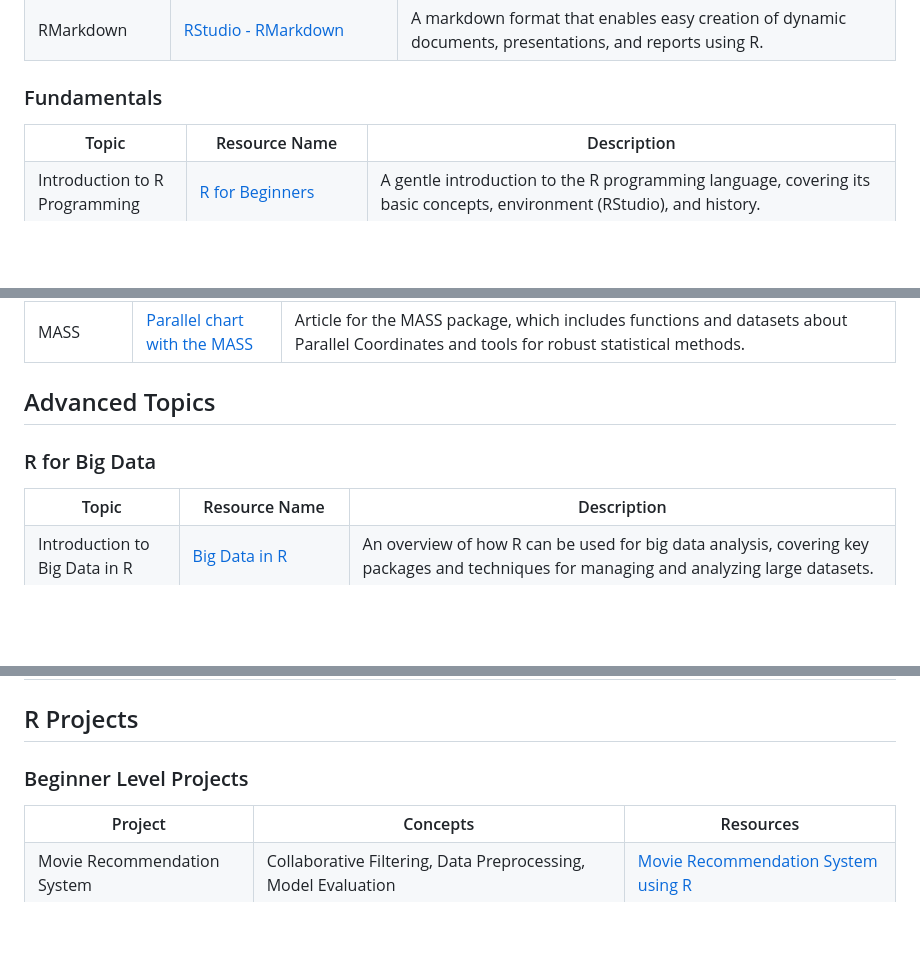
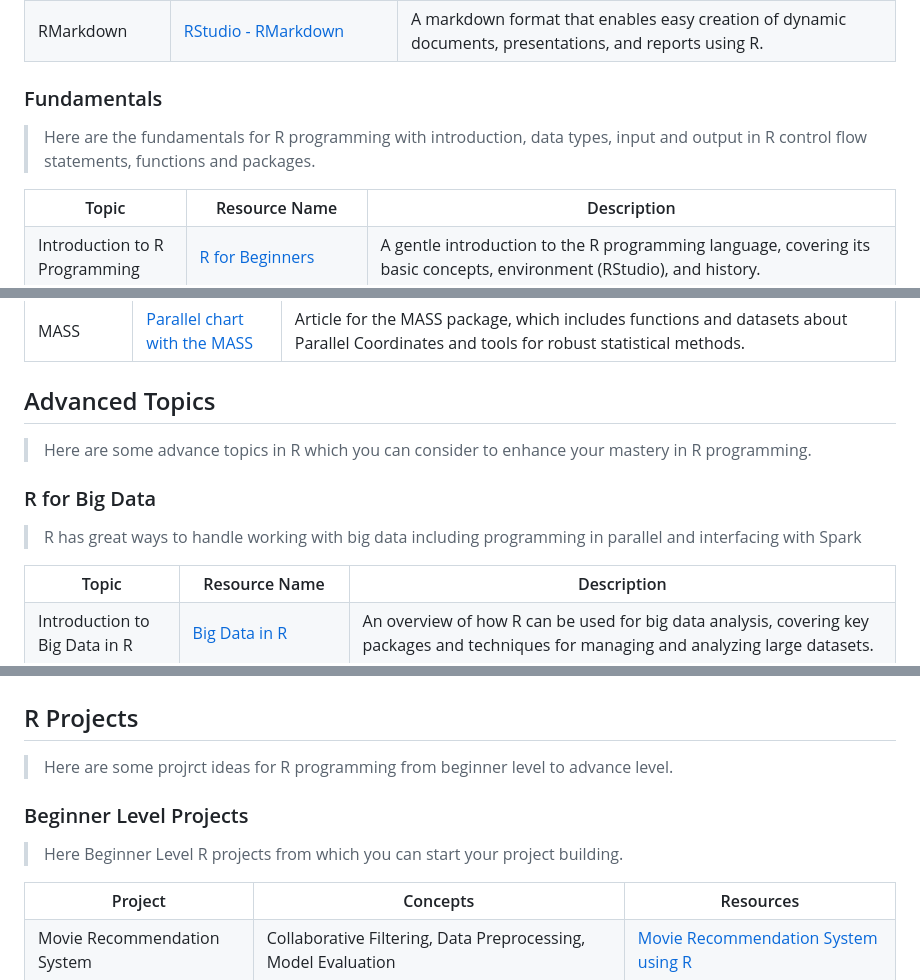
Before and after one commit to jfmartinz/ResourceHub, a Markdown page: Programming Languages/R/readme.md, 3 parts joined by grey strips. GitHub-like rendering; blank space fills up the shorter version.

```diff
--- a/Programming Languages/R/readme.md
+++ b/Programming Languages/R/readme.md
@@ -120,6 +119,8 @@ data analysis tasks.
 
 ### Fundamentals
 
+> Here are the fundamentals for R programming with introduction, data types, input and output in R control flow statements, functions and packages.
+
 <table width="100%">
 <tr>
 <th>Topic</th>
@@ -593,8 +605,11 @@ data analysis tasks.
 </table>
 
 ## Advanced Topics
+> Here are some advance topics in R which you can consider to enhance your mastery in R programming.
 
 ### R for Big Data
+>R has great ways to handle working with big data including programming in parallel and interfacing with Spark
+
 <table width="100%">
 <tr>
 <th>Topic</th>
@@ -755,8 +774,10 @@ data analysis tasks.
 </table>
 
 ## R Projects
+> Here are some projrct ideas for R programming from beginner level to advance level.
 
 ### Beginner Level Projects
+> Here Beginner Level R projects from which you can start your project building.
 
 <table width="100%">
 <tr>
```
Also changed, not shown: other parts of Programming Languages/R/readme.md (+31 -9 lines).
